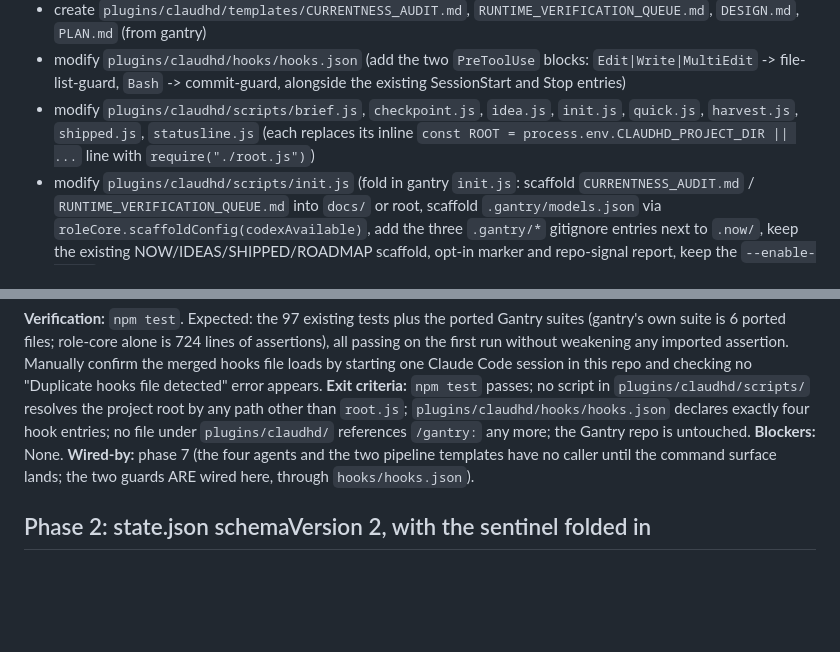
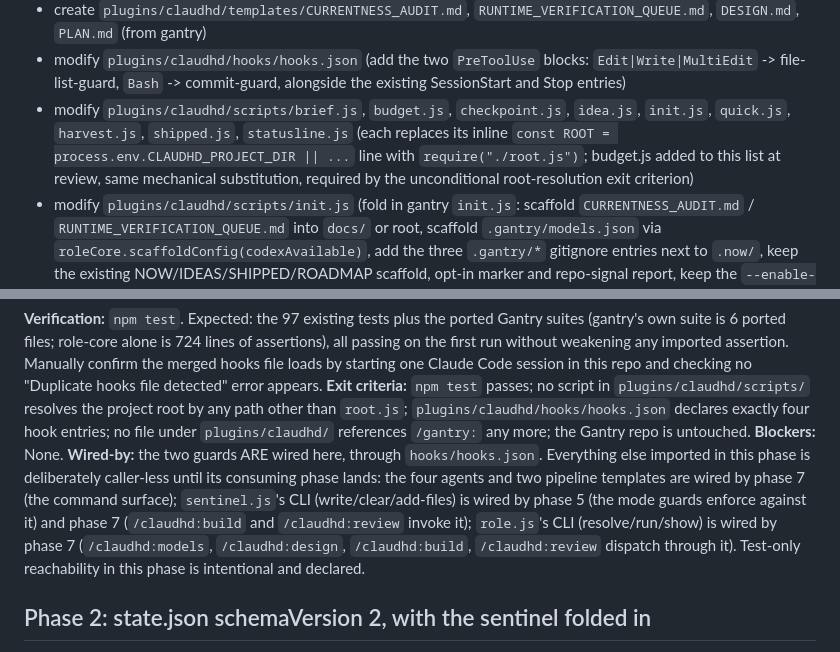
Before and after one commit to kidsmeal/ClauDHD, a Markdown page: design/claudhd-1.0-design_reviewed-plan.md, 2 parts joined by grey strips. GitHub-like rendering; blank space fills up the shorter version.

Commit message:
docs: phase 1 review amendments to the plan
budget.js added to the phase 1 files list (required by the unconditional
root-resolution exit criterion), the Wired-by declaration expanded to
name the deliberately caller-less sentinel.js and role.js CLI surfaces
and their consuming phases, and B1-B4 resolutions recorded. Committed
separately from the implementation so the phase diff the reviewer reads
contains no plan mutations.

Co-Authored-By: Claude Opus 4.8 <noreply@anthropic.com>

```diff
--- a/design/claudhd-1.0-design_reviewed-plan.md
+++ b/design/claudhd-1.0-design_reviewed-plan.md
@@ -51,7 +51,7 @@ Section 7 locks 15 commands and names what is deleted. It does not account for:
 - create `plugins/claudhd/agents/design-reviewer.md`, `implementer.md`, `phase-planner.md`, `phase-reviewer.md` (from gantry; rewrite `/gantry:` command references to `/claudhd:` and `${CLAUDE_PLUGIN_ROOT}/scripts/` paths to the new locations)
 - create `plugins/claudhd/templates/CURRENTNESS_AUDIT.md`, `RUNTIME_VERIFICATION_QUEUE.md`, `DESIGN.md`, `PLAN.md` (from gantry)
 - modify `plugins/claudhd/hooks/hooks.json` (add the two `PreToolUse` blocks: `Edit|Write|MultiEdit` -> file-list-guard, `Bash` -> commit-guard, alongside the existing SessionStart and Stop entries)
-- modify `plugins/claudhd/scripts/brief.js`, `checkpoint.js`, `idea.js`, `init.js`, `quick.js`, `harvest.js`, `shipped.js`, `statusline.js` (each replaces its inline `const ROOT = process.env.CLAUDHD_PROJECT_DIR || ...` line with `require("./root.js")`)
+- modify `plugins/claudhd/scripts/brief.js`, `budget.js`, `checkpoint.js`, `idea.js`, `init.js`, `quick.js`, `harvest.js`, `shipped.js`, `statusline.js` (each replaces its inline `const ROOT = process.env.CLAUDHD_PROJECT_DIR || ...` line with `require("./root.js")`; budget.js added to this list at review, same mechanical substitution, required by the unconditional root-resolution exit criterion)
 - modify `plugins/claudhd/scripts/init.js` (fold in gantry `init.js`: scaffold `CURRENTNESS_AUDIT.md` / `RUNTIME_VERIFICATION_QUEUE.md` into `docs/` or root, scaffold `.gantry/models.json` via `roleCore.scaffoldConfig(codexAvailable)`, add the three `.gantry/*` gitignore entries next to `.now/`, keep the existing NOW/IDEAS/SHIPPED/ROADMAP scaffold, opt-in marker and repo-signal report, keep the `--enable-hooks` path)
 - create `test/root.test.js` (env precedence across all four sources, and that the guards and the state writers resolve the same root from the same env)
 - create `test/sentinel.test.js`, `test/sentinel-core.test.js`, `test/role-core.test.js`, `test/role.test.js`, `test/file-list-guard.test.js`, `test/commit-guard.test.js` (ported from `C:\Users\atk67\Documents\Github\gantry\test\`, script paths repointed; they are self-contained and do not use `tools/helpers.js`, so port them as-is rather than rewriting them onto the helper)
@@ -61,7 +61,7 @@ Section 7 locks 15 commands and names what is deleted. It does not account for:
 **Verification:** `npm test`. Expected: the 97 existing tests plus the ported Gantry suites (gantry's own suite is 6 ported files; role-core alone is 724 lines of assertions), all passing on the first run without weakening any imported assertion. Manually confirm the merged hooks file loads by starting one Claude Code session in this repo and checking no "Duplicate hooks file detected" error appears.
 **Exit criteria:** `npm test` passes; no script in `plugins/claudhd/scripts/` resolves the project root by any path other than `root.js`; `plugins/claudhd/hooks/hooks.json` declares exactly four hook entries; no file under `plugins/claudhd/` references `/gantry:` any more; the Gantry repo is untouched.
 **Blockers:** None.
-**Wired-by:** phase 7 (the four agents and the two pipeline templates have no caller until the command surface lands; the two guards ARE wired here, through `hooks/hooks.json`).
+**Wired-by:** the two guards ARE wired here, through `hooks/hooks.json`. Everything else imported in this phase is deliberately caller-less until its consuming phase lands: the four agents and two pipeline templates are wired by phase 7 (the command surface); `sentinel.js`'s CLI (write/clear/add-files) is wired by phase 5 (the mode guards enforce against it) and phase 7 (`/claudhd:build` and `/claudhd:review` invoke it); `role.js`'s CLI (resolve/run/show) is wired by phase 7 (`/claudhd:models`, `/claudhd:design`, `/claudhd:build`, `/claudhd:review` dispatch through it). Test-only reachability in this phase is intentional and declared.
 
 ## Phase 2: state.json schemaVersion 2, with the sentinel folded in
 
```
